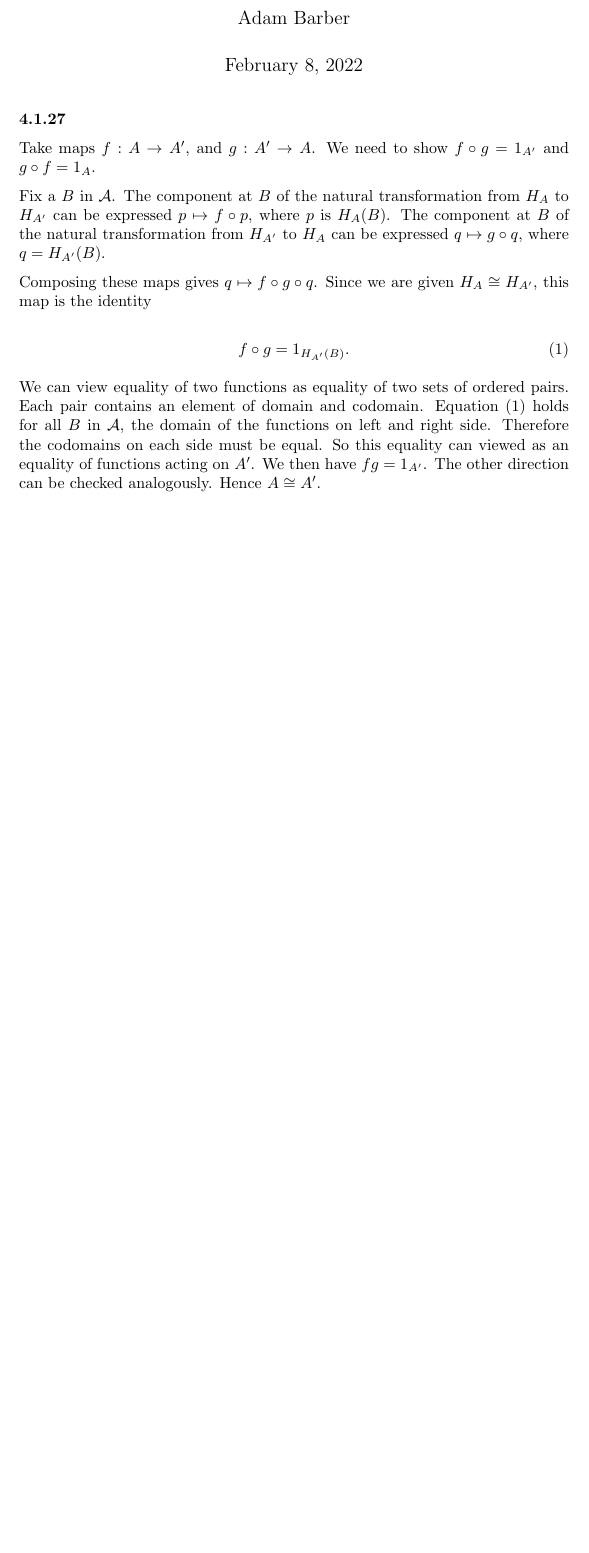
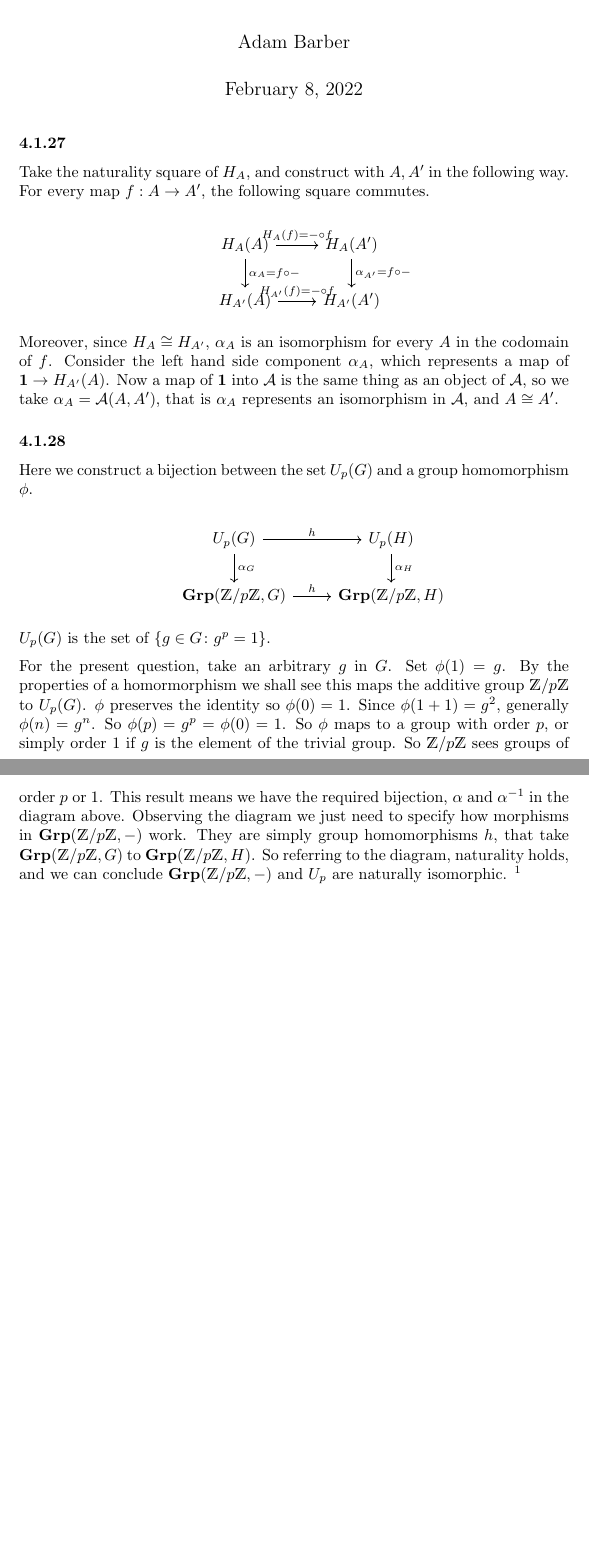
Before and after one commit to ajbarber/categorytheorystuff, a LaTeX document (leinster-ch4.tex): part of the page before the commit and two parts of pages 1 and 2 of 2 after it, the two joined at a grey line, cut so that both start at the same text, the shorter picture padded with empty space. Compiled offline with pdfLaTeX.

Commit message:
Another attempt at 4.1.27

```diff
--- a/leinster-ch4.tex
+++ b/leinster-ch4.tex
@@ -15,18 +15,32 @@
 
 \subsubsection*{4.1.27}
 
-Take maps $f: A \rightarrow A^\prime$, and $g: A^\prime \rightarrow A$. We need to show $f \circ g = 1_{A^\prime}$ and $g \circ f = 1_A$.
+Take the naturality square of $H_A$, and construct with $A, A^\prime$ in the following way.
+For every map $f: A \rightarrow A^\prime$, the following square commutes.
 
-Fix a $B$ in $\mathcal{A}$. The component at $B$ of the natural transformation from $H_A$ to $H_{A^\prime}$  can be expressed $p \mapsto f \circ p$, where $p$ is $H_A(B)$. The component at $B$ of the natural transformation from $H_{A^\prime}$ to $H_A$ can be expressed $q \mapsto g \circ q$, where $q = H_{A^\prime}(B)$.
+\begin{equation*}
+\begin{tikzcd}
+  & H_A(A) \arrow[d,"\alpha_A = f \circ \mathit{-}"] \arrow[r, "H_A(f) = \mathit{-} \circ f"] & H_A(A^\prime) \arrow[d,"\alpha_{A^\prime} = f \circ \mathit{-}"] \\
+  & H_{A^\prime}(A) \arrow[r,"H_{A^\prime}(f) = \mathit{-} \circ f"] & H_{A^\prime}(A^\prime)
+\end{tikzcd}
+\end{equation*}
 
-Composing these maps gives $q \mapsto f \circ g \circ q$. Since we are given $H_A \cong H_{A^\prime}$, this map is the identity
+Moreover, since $H_A \cong H_{A^\prime}$,  $\alpha_A$ is an isomorphism for every $A$ in the codomain of $f$. Consider the left hand side component $\alpha_A$, which represents a map of $\mathbf{1} \rightarrow H_{A^\prime}(A)$. Now a map of $\mathbf{1}$ into $\mathcal{A}$ is the same thing as an object of $\mathcal{A}$, so we take $\alpha_A = \mathcal{A}(A,A^\prime)$, that is $\alpha_A$ represents an isomorphism in $\mathcal{A}$, and $A \cong A^\prime$.
 
-\begin{equation}
-\label{eqn:4127a}
-   f \circ g = 1_{H_{A^\prime}(B)}.
-\end{equation}
+\subsubsection*{4.1.28}
 
-We can view equality of two functions as equality of two sets of ordered pairs. Each pair contains an element of domain and codomain. Equation (\ref{eqn:4127a}) holds for all $B$ in $\mathcal{A}$, the domain of the functions on left and right side.  Therefore the codomains on each side must be equal. So this equality can viewed as an equality of functions acting on $A^\prime$. We then have $fg = 1_{A^\prime}$. The other direction can be checked analogously. Hence $A \cong A^\prime$.
+Here we construct a bijection between the set $U_p(G)$ and a group homomorphism $\phi$.
+
+\begin{equation*}
+\begin{tikzcd}
+  & U_p(G) \arrow[d,"\alpha_G"] \arrow[r, "h"] & U_p(H) \arrow[d,"\alpha_{H}"] \\
+  & \mathbf{Grp}(\mathds{Z}/p\mathds{Z}, G) \arrow[r,"h"] & \mathbf{Grp}(\mathds{Z}/p\mathds{Z}, H)
+\end{tikzcd}
+\end{equation*}
+
+$U_p(G)$ is the set of $\{g \in G\colon g^p = 1\}$.
+
+For the present question, take an arbitrary $g$ in $G$. Set $\phi(1) = g$. By the properties of a homormorphism we shall see this maps the additive group $\mathds{Z}/p\mathds{Z}$ to $U_p(G)$. $\phi$ preserves the identity so $\phi(0) = 1$. Since $\phi(1 + 1) = g^2$, generally $\phi(n) = g^n$. So $\phi(p) = g^p = \phi(0) = 1$. So $\phi$ maps to a group with order $p$, or simply order $1$ if $g$ is the element of the trivial group. So $\mathds{Z}/p\mathds{Z}$ sees groups of order $p$ or 1. This result means we have the required bijection, $\alpha$ and $\alpha^{-1}$ in the diagram above. Observing the diagram we just need to specify how morphisms in $\mathbf{Grp}(\mathds{Z}/p\mathds{Z}, -)$ work. They are simply group homomorphisms $h$, that take $\mathbf{Grp}(\mathds{Z}/p\mathds{Z}, G)$ to $\mathbf{Grp}(\mathds{Z}/p\mathds{Z}, H)$. So referring to the diagram, naturality holds, and we can conclude $\mathbf{Grp}(\mathds{Z}/p\mathds{Z}, -)$ and $U_p$ are naturally isomorphic. \footnote{A well known result is as follows. For a group homomorphism $\psi: G_1 \rightarrow G_2$, let $g \in G_1$ be of finite order $n$. Then $\psi(g)$ divides the order of $g$. Because $g^n = e_1$ implies $\psi(g)^n = \psi(g^n) = \psi(e_1) = e_2$. So if $p$ is prime then the resulting homomorphism maps to a group of order $p$ or 1.}
 
 
 \end {document}
```
Also changed, not shown: leinster-ch4.pdf.
